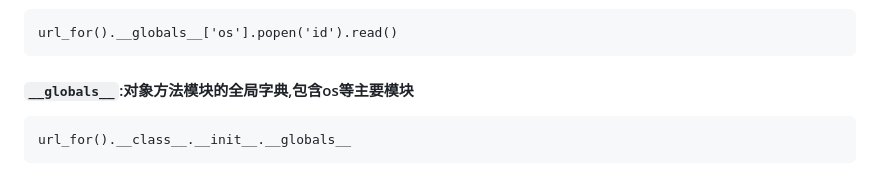
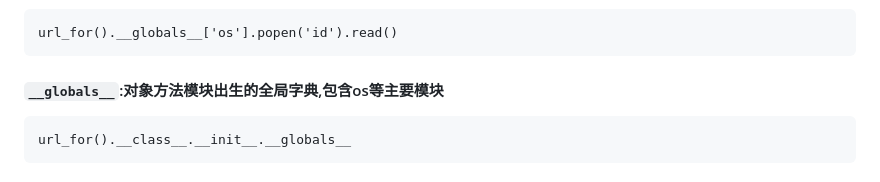
Before and after one commit to whb54012/vscode-notes, a Markdown page: 漏洞类型/ssti/python模板注入.md, the part around the change. GitHub-like rendering.

Commit message:
自动提交：更新 ${2026/10/1 20:09ilenPM9e}

````diff
--- a/漏洞类型/ssti/python模板注入.md
+++ b/漏洞类型/ssti/python模板注入.md
@@ -48,7 +48,7 @@ cat().__class__.__init__
 url_for().__globals__['os'].popen('id').read()
 ```
 
-#### `__globals__`:对象方法模块的全局字典,包含os等主要模块
+#### `__globals__`:对象方法模块出生的全局字典,包含os等主要模块
 
 ```
 url_for().__class__.__init__.__globals__
````
